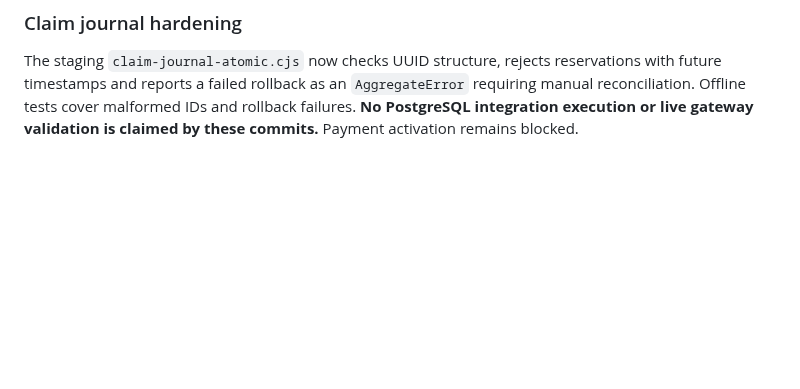
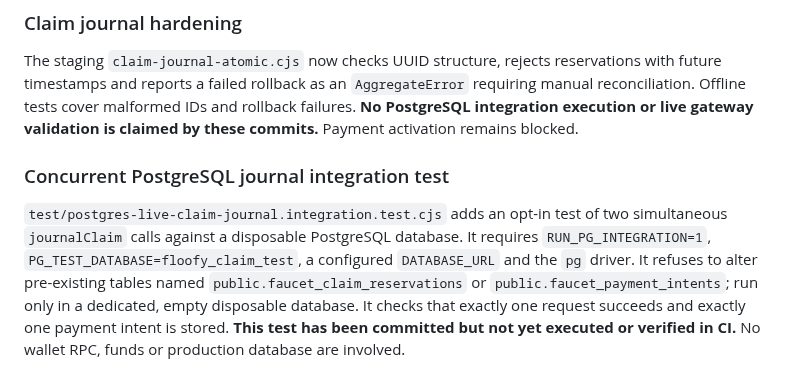
Before and after one commit to CryptoSirDev/floofy-faucet, a Markdown page: README.md, the part around the change. Rendered like a GitHub page; blank space fills up the shorter version.

Commit message:
Document disposable PostgreSQL concurrent journal test and limits

```diff
--- a/README.md
+++ b/README.md
@@ -262,3 +262,7 @@ The production VPS currently uses PostgreSQL for claim reservations and a separa
 ### Claim journal hardening
 
 The staging `claim-journal-atomic.cjs` now checks UUID structure, rejects reservations with future timestamps and reports a failed rollback as an `AggregateError` requiring manual reconciliation. Offline tests cover malformed IDs and rollback failures. **No PostgreSQL integration execution or live gateway validation is claimed by these commits.** Payment activation remains blocked.
+
+### Concurrent PostgreSQL journal integration test
+
+`test/postgres-live-claim-journal.integration.test.cjs` adds an opt-in test of two simultaneous `journalClaim` calls against a disposable PostgreSQL database. It requires `RUN_PG_INTEGRATION=1`, `PG_TEST_DATABASE=floofy_claim_test`, a configured `DATABASE_URL` and the `pg` driver. It refuses to alter pre-existing tables named `public.faucet_claim_reservations` or `public.faucet_payment_intents`; run only in a dedicated, empty disposable database. It checks that exactly one request succeeds and exactly one payment intent is stored. **This test has been committed but not yet executed or verified in CI.** No wallet RPC, funds or production database are involved.
```
